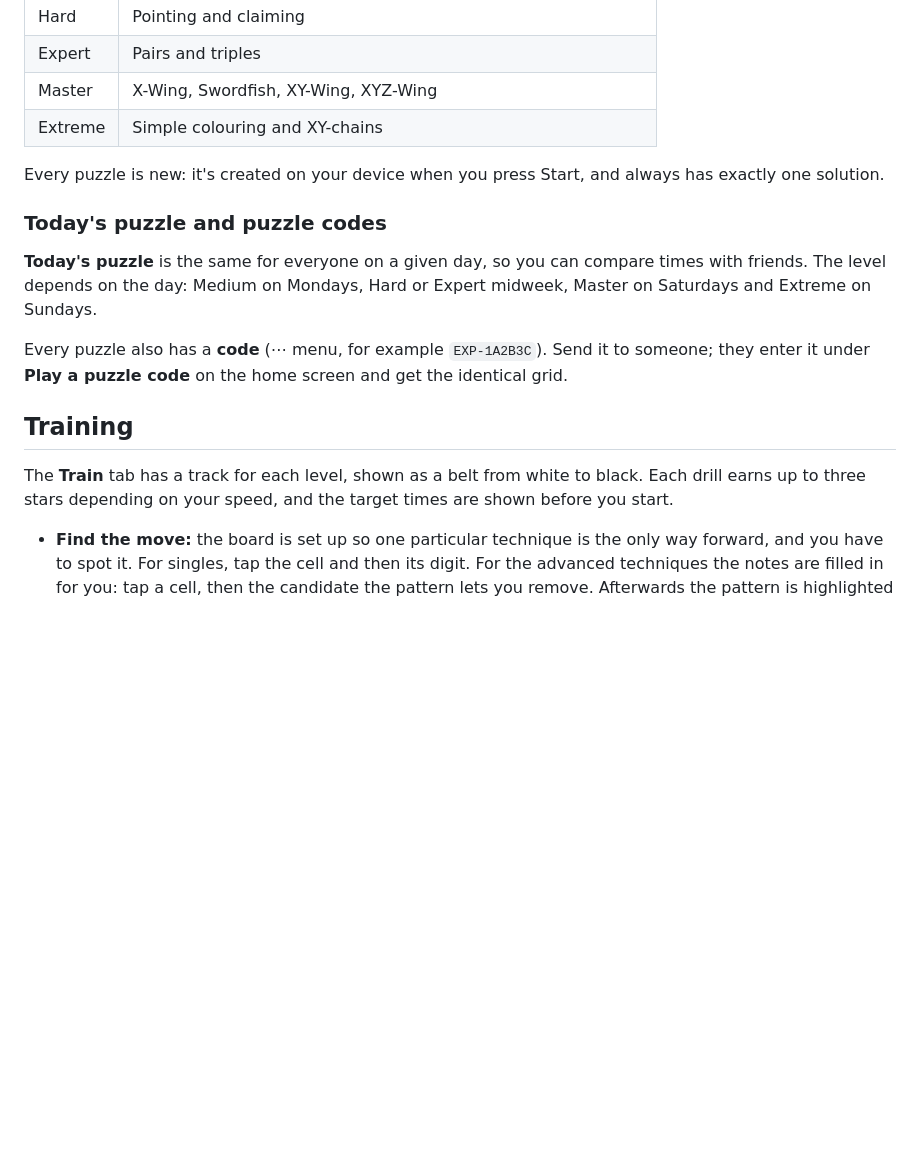
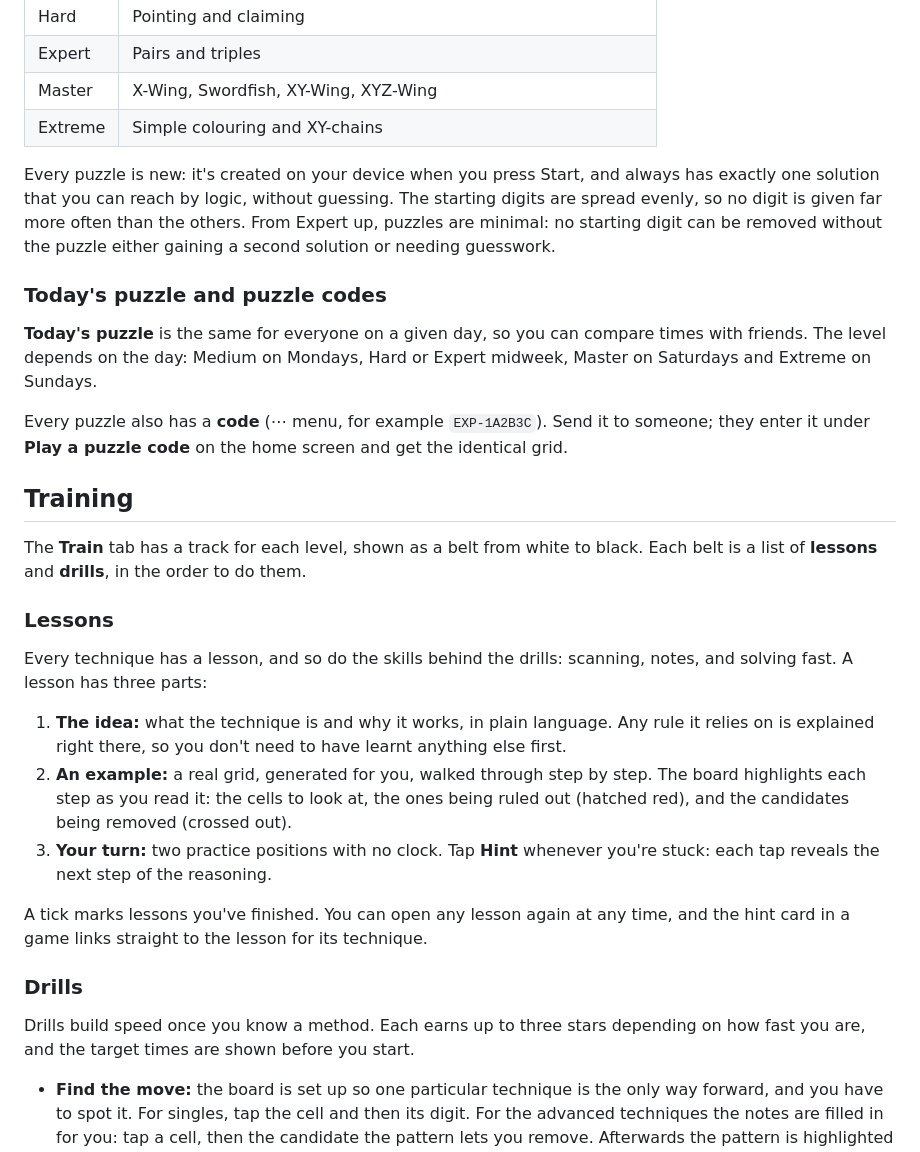
Before and after one commit to Thomas-F17/sudoku-dojo-web, a Markdown page: README.md, the part around the change printed below. Drawn GitHub-style; blank space fills up the shorter version.

```diff
--- a/README.md
+++ b/README.md
@@ -55,7 +60,7 @@ There are six levels. Each one needs the techniques of the levels below it, plus
 | Master | X-Wing, Swordfish, XY-Wing, XYZ-Wing |
 | Extreme | Simple colouring and XY-chains |
 
-Every puzzle is new: it's created on your device when you press Start, and always has exactly one solution.
+Every puzzle is new: it's created on your device when you press Start, and always has exactly one solution that you can reach by logic, without guessing. The starting digits are spread evenly, so no digit is given far more often than the others. From Expert up, puzzles are minimal: no starting digit can be removed without the puzzle either gaining a second solution or needing guesswork.
 
 ### Today's puzzle and puzzle codes
 
@@ -65,7 +70,21 @@ Every puzzle also has a **code** (⋯ menu, for example `EXP-1A2B3C`). Send it t
 
 ## Training
 
-The **Train** tab has a track for each level, shown as a belt from white to black. Each drill earns up to three stars depending on your speed, and the target times are shown before you start.
+The **Train** tab has a track for each level, shown as a belt from white to black. Each belt is a list of **lessons** and **drills**, in the order to do them.
+
+### Lessons
+
+Every technique has a lesson, and so do the skills behind the drills: scanning, notes, and solving fast. A lesson has three parts:
+
+1. **The idea:** what the technique is and why it works, in plain language. Any rule it relies on is explained right there, so you don't need to have learnt anything else first.
+2. **An example:** a real grid, generated for you, walked through step by step. The board highlights each step as you read it: the cells to look at, the ones being ruled out (hatched red), and the candidates being removed (crossed out).
+3. **Your turn:** two practice positions with no clock. Tap **Hint** whenever you're stuck: each tap reveals the next step of the reasoning.
+
+A tick marks lessons you've finished. You can open any lesson again at any time, and the hint card in a game links straight to the lesson for its technique.
+
+### Drills
+
+Drills build speed once you know a method. Each earns up to three stars depending on how fast you are, and the target times are shown before you start.
 
 - **Find the move:** the board is set up so one particular technique is the only way forward, and you have to spot it. For singles, tap the cell and then its digit. For the advanced techniques the notes are filled in for you: tap a cell, then the candidate the pattern lets you remove. Afterwards the pattern is highlighted and explained. **Show me** reveals the answer if you're stuck, with a time penalty.
 - **Cross-hatching:** you get one digit. Tap every cell where it can go right now; new spots open up as you place them.
```
Also changed, not shown: other parts of README.md (+22 -9 lines), MAINTAINING.md (+8 -0 lines), screenshots/lesson.png (added), 1 other file.
